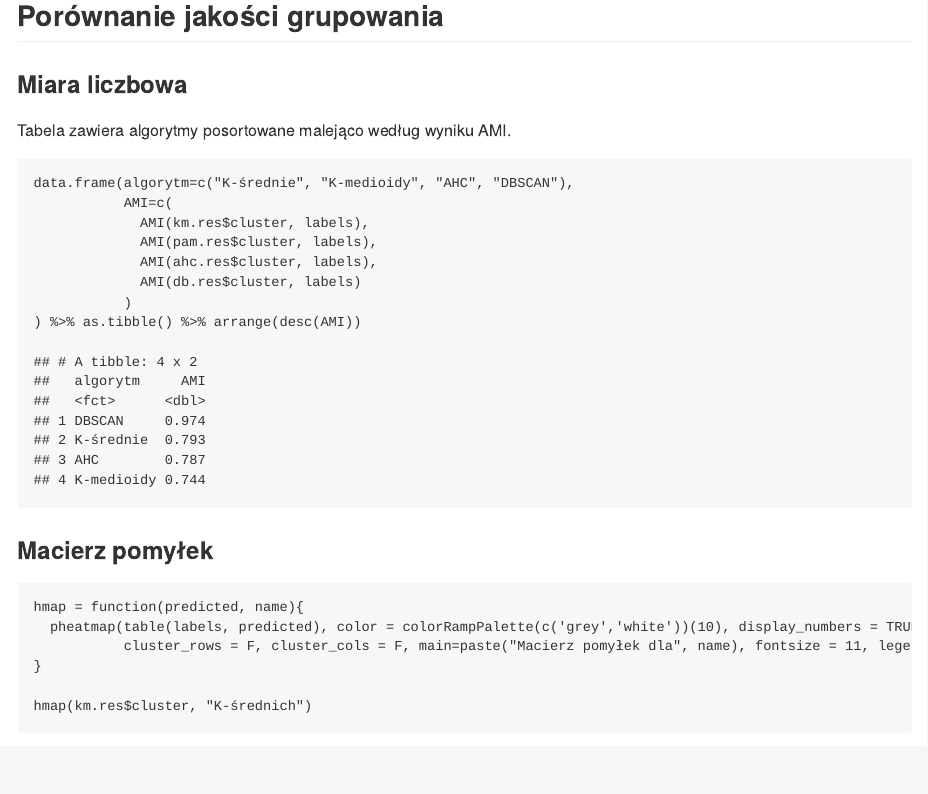
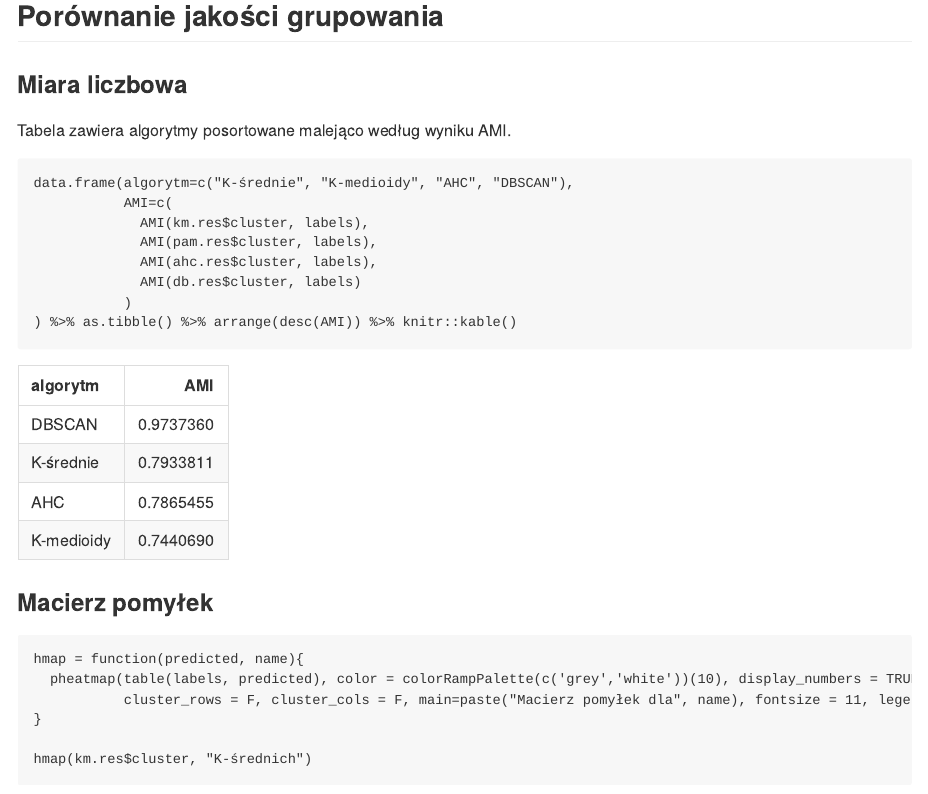
Before and after one commit to BartMiki/EMD, an R Markdown document (ex4.rmd): the page in a window 1100 px wide, from 1510 px down. The pictures show the output file ex4.md that the author committed with the source, drawn offline in the style of GitHub.

Commit message:
EX4 - Clustergin

````diff
--- a/ex4.rmd
+++ b/ex4.rmd
@@ -76,7 +76,7 @@ data.frame(algorytm=c("K-średnie", "K-medioidy", "AHC", "DBSCAN"),
              AMI(ahc.res$cluster, labels),
              AMI(db.res$cluster, labels)
            )
-) %>% as.tibble() %>% arrange(desc(AMI))
+) %>% as.tibble() %>% arrange(desc(AMI)) %>% knitr::kable()
 ```
 
 ### Macierz pomyłek
````
Also changed, not shown: ex4.html, ex4.md.
